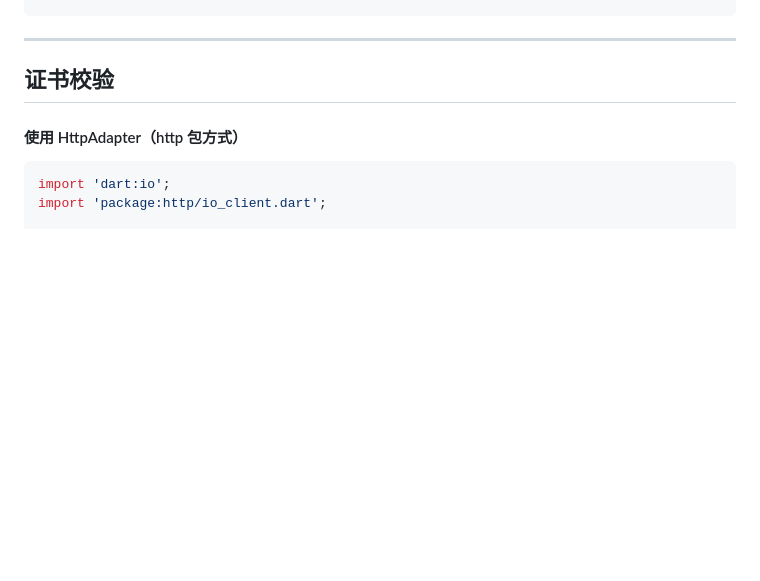
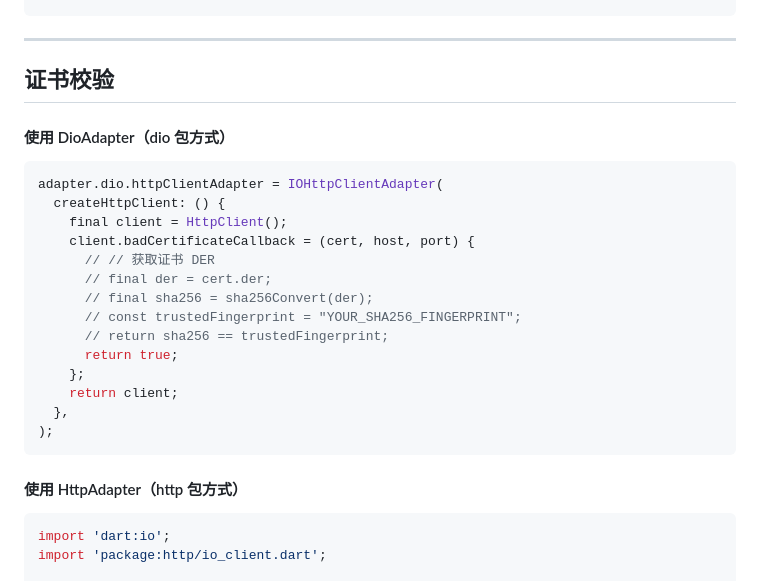
Before and after one commit to zhengzaihong/rxnet, a Markdown page: README-ZH.md, the part around the change. GitHub-like rendering; blank space fills up the shorter version.

````diff
--- a/README-ZH.md
+++ b/README-ZH.md
@@ -419,7 +419,27 @@ RxNet.post().setPath("/api/upload")
 
 
 ## 证书校验
+
+#### 使用 DioAdapter（dio 包方式）
+```dart
+adapter.dio.httpClientAdapter = IOHttpClientAdapter(
+  createHttpClient: () {
+    final client = HttpClient();
+    client.badCertificateCallback = (cert, host, port) {
+      // // 获取证书 DER
+      // final der = cert.der;
+      // final sha256 = sha256Convert(der);
+      // const trustedFingerprint = "YOUR_SHA256_FINGERPRINT";
+      // return sha256 == trustedFingerprint;
+      return true;
+    };
+    return client;
+  },
+);
+```
+
 #### 使用 HttpAdapter（http 包方式）
+
 
 ```dart
 import 'dart:io';
````
Also changed, not shown: README.md (+20 -0 lines).
